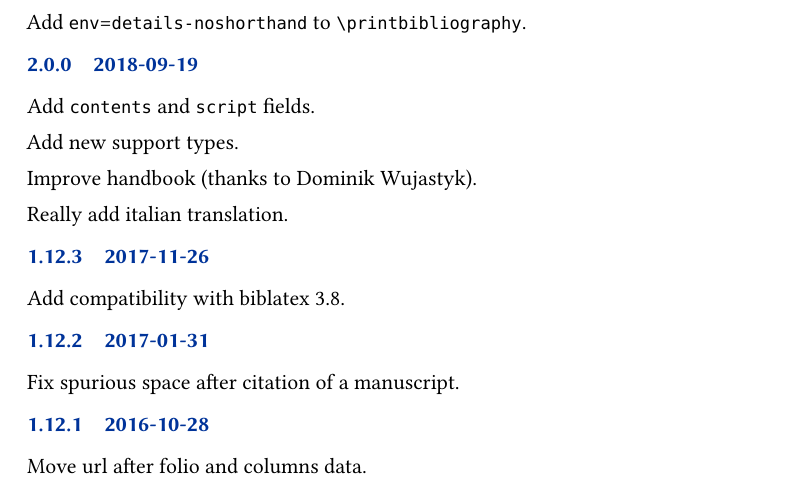
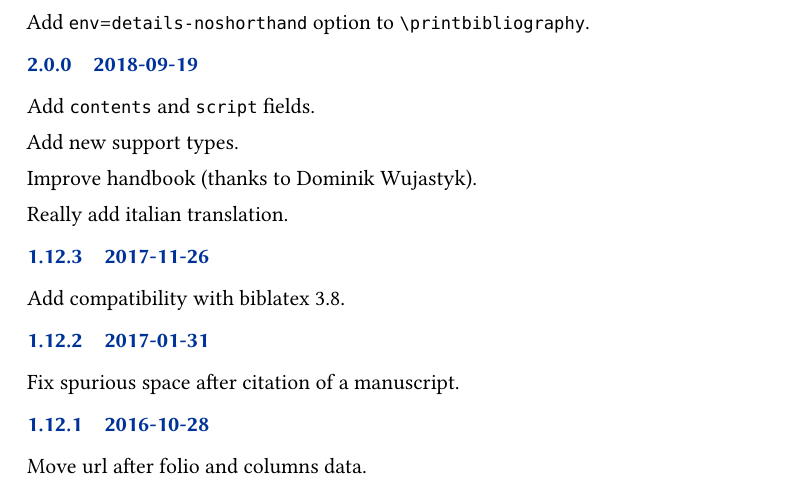
Before and after one commit to maieul/biblatex-manuscripts-philology, a LaTeX document (documentation/biblatex-manuscripts-philology.tex): part of page 11 of 12, cut so that both start at the same text. Compiled offline with XeLaTeX.

Commit message:
coquille doc

```diff
--- a/documentation/biblatex-manuscripts-philology.tex
+++ b/documentation/biblatex-manuscripts-philology.tex
@@ -417,7 +417,7 @@ The version 2.0.0 adds some modification which could require modifications in yo
 
 \begin{release}{2.1.0}{2018-09-30}
   \item Add \cs{detailcite} and \cs{detailscites} commands.
-  \item Add \opt{env}=\cnt{details-noshorthand} to \cs{printbibliography}.
+  \item Add \opt{env}=\cnt{details-noshorthand} option to \cs{printbibliography}.
 \end{release}
 
 \begin{release}{2.0.0}{2018-09-19}
```
